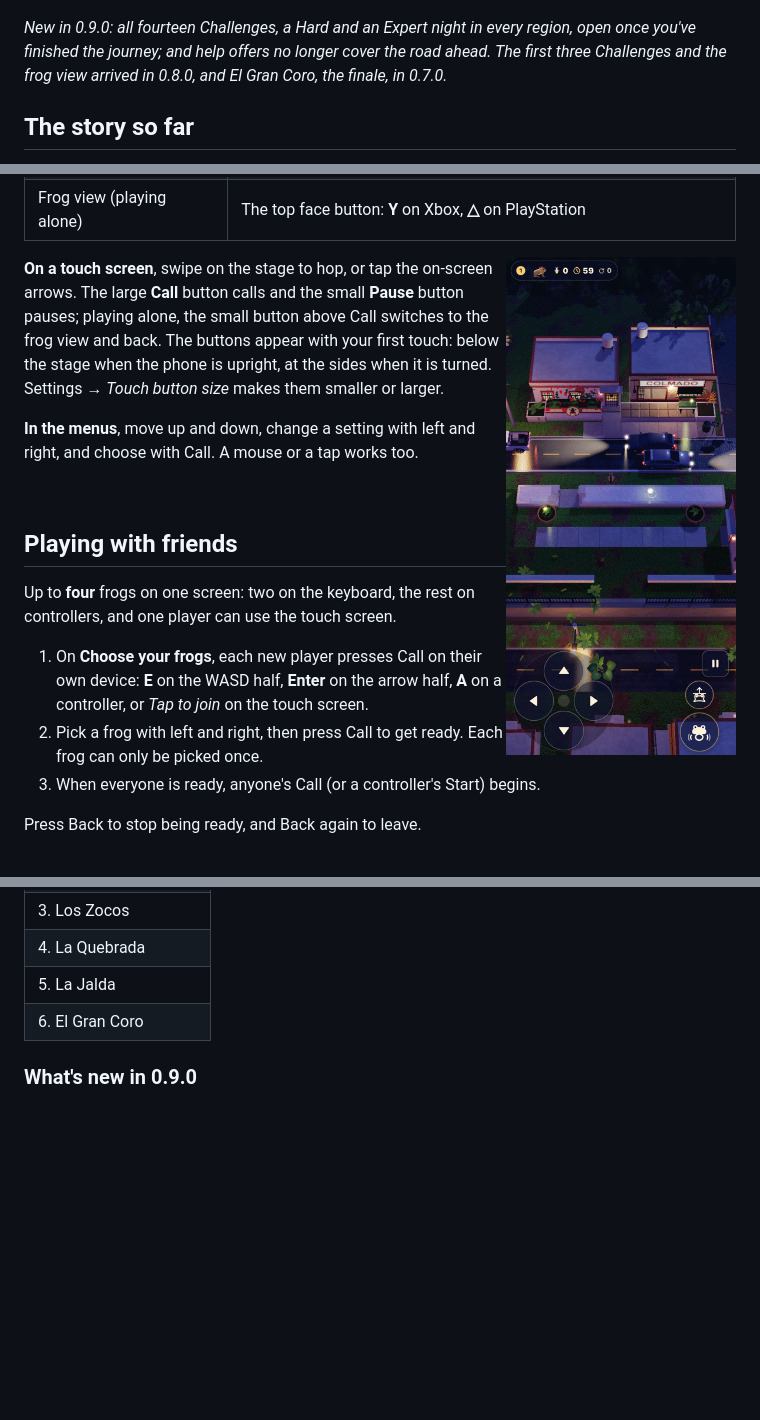
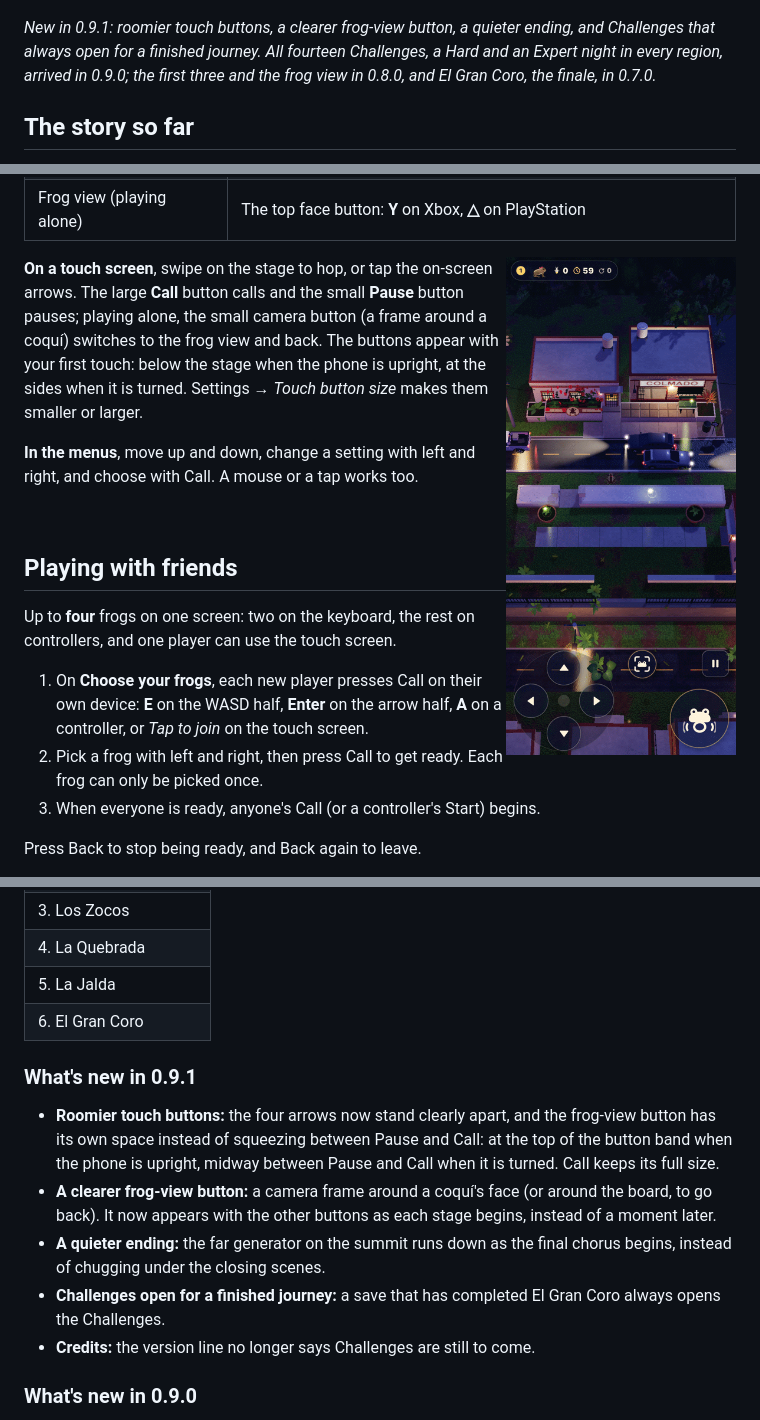
Before and after one commit to VibezZzCoder/coqui-3d, a Markdown page: README.md, 3 parts joined by grey strips. Rendered like a GitHub page; pictures changed too: media/phone-portrait.png; blank space fills up the shorter version.

```diff
--- a/README.md
+++ b/README.md
@@ -17,10 +17,10 @@ computer, a phone or a tablet.
 
 <p align="center"><img src="media/el-gran-coro-el-sereno.png" width="760" alt="El Sereno in El Gran Coro: the barrio at night, a lit house above the wet road and stars over the valley"></p>
 
-*New in 0.9.0: all fourteen Challenges, a Hard and an Expert night in every
-region, open once you've finished the journey; and help offers no longer cover
-the road ahead. The first three Challenges and the frog view arrived in 0.8.0,
-and El Gran Coro, the finale, in 0.7.0.*
+*New in 0.9.1: roomier touch buttons, a clearer frog-view button, a quieter
+ending, and Challenges that always open for a finished journey. All fourteen
+Challenges, a Hard and an Expert night in every region, arrived in 0.9.0; the
+first three and the frog view in 0.8.0, and El Gran Coro, the finale, in 0.7.0.*
 
 ## The story so far
 
@@ -146,7 +146,8 @@ press its new key. *Reset keys* brings back the defaults.
 
 **On a touch screen**, swipe on the stage to hop, or tap the on-screen arrows.
 The large **Call** button calls and the small **Pause** button pauses; playing
-alone, the small button above Call switches to the frog view and back. The
+alone, the small camera button (a frame around a coquí) switches to the frog
+view and back. The
 buttons appear with your first touch: below the stage when the phone is upright,
 at the sides when it is turned. Settings → *Touch button size* makes them
 smaller or larger.
@@ -226,6 +227,21 @@ An early version, with **all 7 regions**:
 | 4. La Quebrada |
 | 5. La Jalda |
 | 6. El Gran Coro |
+
+### What's new in 0.9.1
+
+- **Roomier touch buttons:** the four arrows now stand clearly apart, and the
+  frog-view button has its own space instead of squeezing between Pause and
+  Call: at the top of the button band when the phone is upright, midway between
+  Pause and Call when it is turned. Call keeps its full size.
+- **A clearer frog-view button:** a camera frame around a coquí's face (or
+  around the board, to go back). It now appears with the other buttons as each
+  stage begins, instead of a moment later.
+- **A quieter ending:** the far generator on the summit runs down as the final
+  chorus begins, instead of chugging under the closing scenes.
+- **Challenges open for a finished journey:** a save that has completed
+  El Gran Coro always opens the Challenges.
+- **Credits:** the version line no longer says Challenges are still to come.
 
 ### What's new in 0.9.0
 
```
Also changed, not shown: other parts of README.md (+2 -2 lines), media/el-gran-coro-el-sereno.png, media/el-gran-coro-the-mango.png, media/los-guajonales-la-laja.png, media/sierra-de-cayey-las-tetas.png, media/viejo-san-juan-la-plazuela.png, 2 other files.
